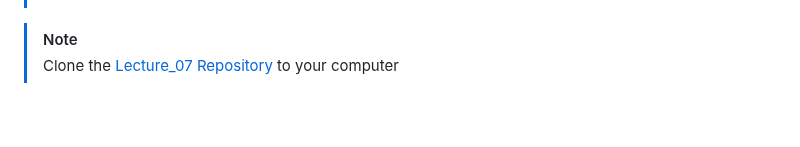
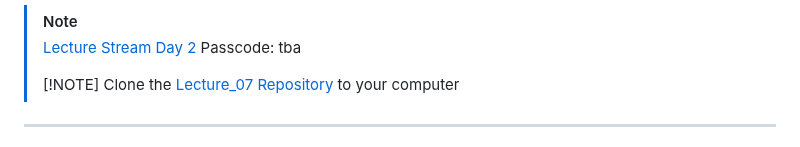
Before and after one commit to tamucc-comp-bio/classroom_repo_2024, a Markdown page: lectures/lecture07new.md, the part around one of its changes. GitHub-like rendering; blank space fills up the shorter version.

```diff
--- a/lectures/lecture07new.md
+++ b/lectures/lecture07new.md
@@ -13,4 +13,8 @@
 
+> [!NOTE]
+> [Lecture Stream Day 2]()
+> Passcode: tba
+>
 > [!NOTE]
 > Clone the [Lecture_07 Repository](https://classroom.github.com/a/29Mmh-zd) to your computer
 
```
Also changed, not shown: other parts of lectures/lecture07new.md (+2 -2 lines).
